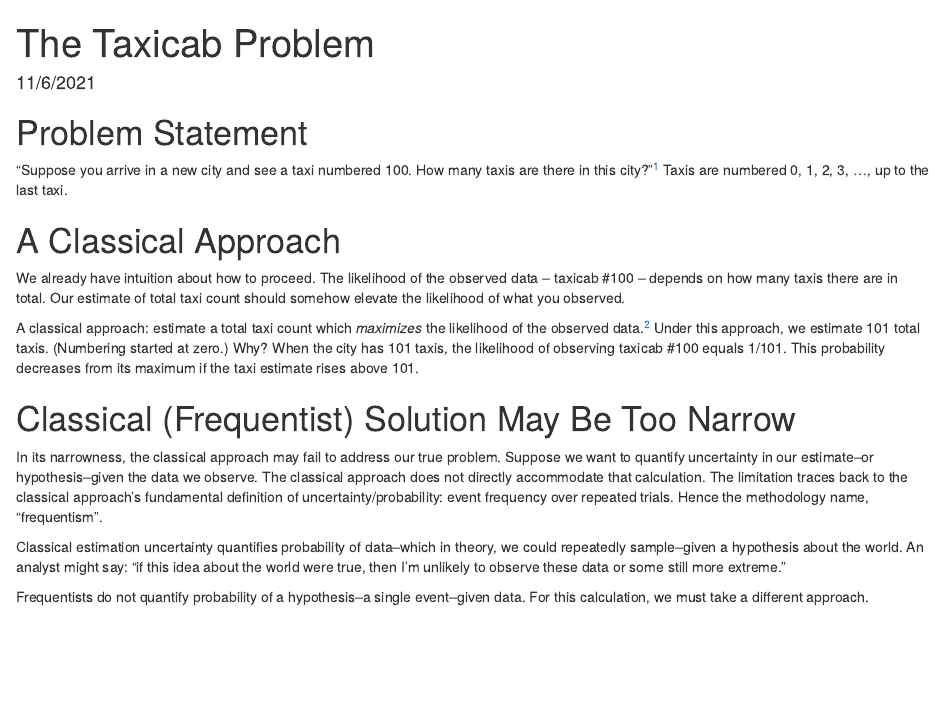
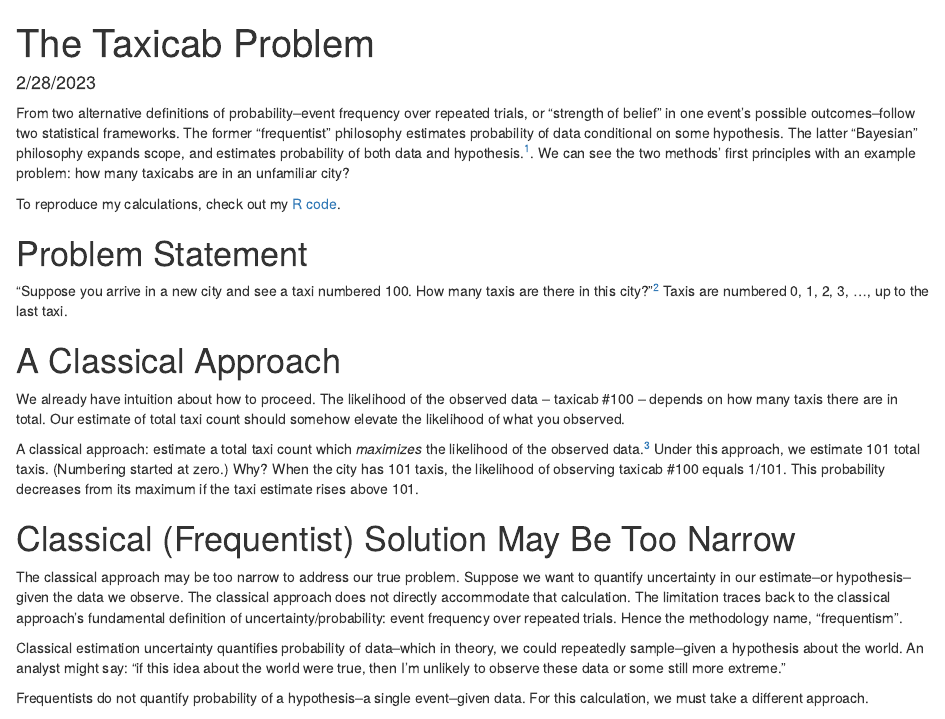
Before and after one commit to abrahamalex13/bayesian-case-studies, an R Markdown document (taxicab/solution.Rmd): the page in a window 1100 px wide, from its top. Rendered offline with R 4.5, knitr and Pandoc, with nearby package versions; some code elsewhere in the file could not run offline.

Commit message:
Extend blog content

````diff
--- a/taxicab/solution.Rmd
+++ b/taxicab/solution.Rmd
@@ -1,6 +1,6 @@
 ---
 title: "The Taxicab Problem"
-date: "11/6/2021"
+date: "2/28/2023"
 output: html_document
 ---
 
@@ -16,6 +16,10 @@ viz_priors_posteriors <- readRDS("viz_priors_posteriors.rds")
 viz_posterior_pred <- readRDS("viz_posterior_pred.rds")
 ```
 
+From two alternative definitions of probability--event frequency over repeated trials, or "strength of belief" in one event's possible outcomes--follow two statistical frameworks. The former "frequentist" philosophy estimates probability of data conditional on some hypothesis. The latter "Bayesian" philosophy expands scope, and estimates probability of both data and hypothesis.^[For more on how the philosophies assign probability to data and hypotheses, a helpful resource: https://ocw.mit.edu/courses/18-05-introduction-to-probability-and-statistics-spring-2014/76926c6068c8b18e6ecb48d649b15bfd_MIT18_05S14_Reading20.pdf.]. We can see the two methods' first principles with an example problem: how many taxicabs are in an unfamiliar city?
+
+To reproduce my calculations, check out my [R code](https://github.com/abrahamalex13/bayesian-case-studies/blob/main/taxicab/main.R).
+
 # Problem Statement
 
 "Suppose you arrive in a new city and see a taxi numbered 100. How many taxis are there in this city?"^[I find this question in Kevin Murphy's _Machine Learning: A Probabilistic Perspective_. A great read!] Taxis are numbered 0, 1, 2, 3, ..., up to the last taxi.
@@ -30,7 +34,7 @@ A classical approach: estimate a total taxi count which _maximizes_ the likeliho
 
 # Classical (Frequentist) Solution May Be Too Narrow
 
-In its narrowness, the classical approach may fail to address our true problem. Suppose we want to quantify uncertainty in our estimate--or hypothesis--given the data we observe. The classical approach does not directly accommodate that calculation. The limitation traces back to the classical approach's fundamental definition of uncertainty/probability: event frequency over repeated trials. Hence the methodology name, "frequentism".
+The classical approach may be too narrow to address our true problem. Suppose we want to quantify uncertainty in our estimate--or hypothesis--given the data we observe. The classical approach does not directly accommodate that calculation. The limitation traces back to the classical approach's fundamental definition of uncertainty/probability: event frequency over repeated trials. Hence the methodology name, "frequentism".
 
 Classical estimation uncertainty quantifies probability of data--which in theory, we could repeatedly sample--given a hypothesis about the world. An analyst might say: "if this idea about the world were true, then I'm unlikely to observe these data or some still more extreme."
 
````
Also changed, not shown: taxicab/solution.Rmd (2 more changed lines).
